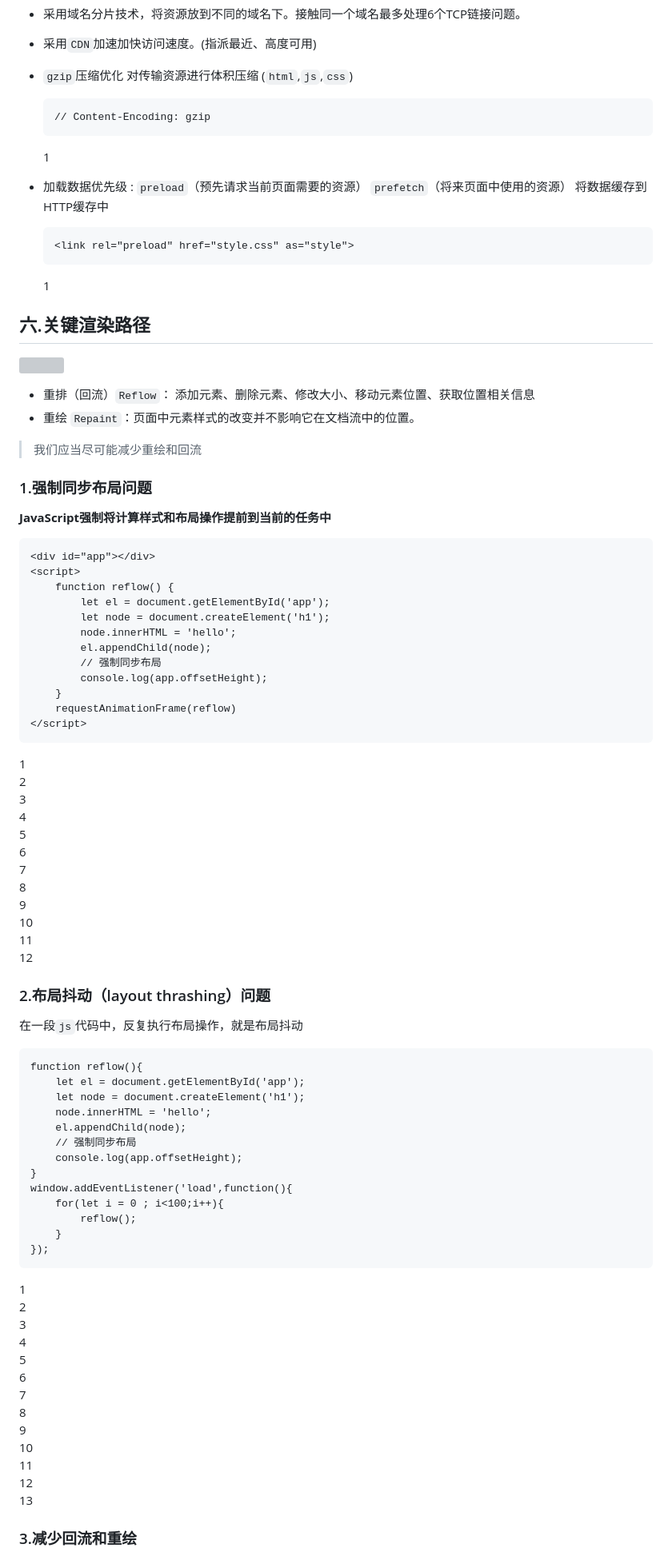
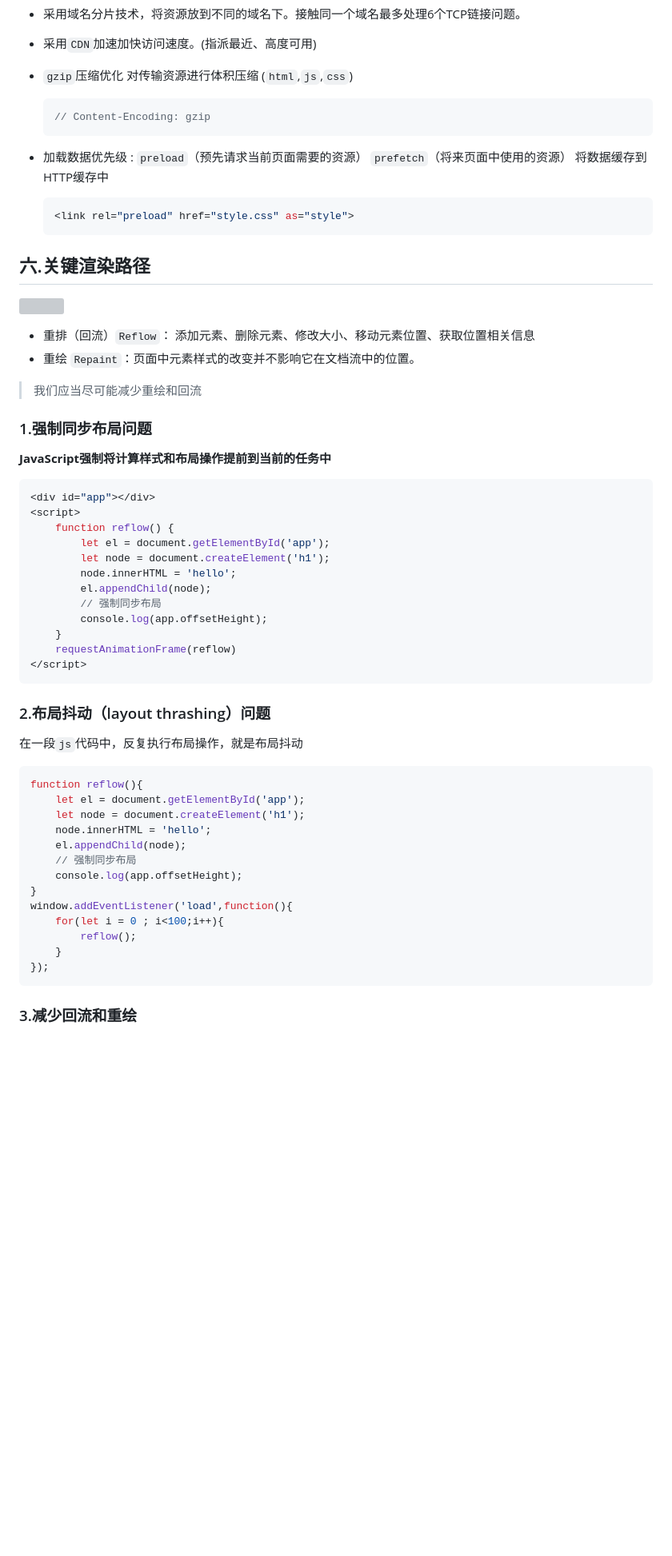
Before and after one commit to zjoney/rendering-principles-of-the-browser, a Markdown page: doc.md, the part around one of its changes. Shown at 80% size. Drawn GitHub-style; blank space fills up the shorter version; grey boxes are pictures that could not be loaded.

````diff
--- a/doc.md
+++ b/doc.md
@@ -533,20 +380,16 @@ function layout(element) {
 
 -   `gzip`压缩优化 对传输资源进行体积压缩 (`html`,`js`,`css`)
 
-    ```
+    ```js
     // Content-Encoding: gzip
     ```
-
-    1
 
 
 -   加载数据优先级 : `preload`（预先请求当前页面需要的资源） `prefetch`（将来页面中使用的资源） 将数据缓存到HTTP缓存中
 
-    ```
+    ```js
     <link rel="preload" href="style.css" as="style">
     ```
-
-    1
 
 
 ## 六.关键渲染路径
@@ -561,7 +404,7 @@ function layout(element) {
 
 **JavaScript强制将计算样式和布局操作提前到当前的任务中**
 
-```
+```js
 <div id="app"></div>
 <script>
     function reflow() {
@@ -576,25 +419,11 @@ function layout(element) {
 </script>
 ```
 
-1
-2
-3
-4
-5
-6
-7
-8
-9
-10
-11
-12
-
-
 ### 2.布局抖动（layout thrashing）问题
 
 在一段`js`代码中，反复执行布局操作，就是布局抖动
 
-```
+```js
 function reflow(){
     let el = document.getElementById('app');
     let node = document.createElement('h1');
@@ -609,21 +438,6 @@ window.addEventListener('load',function(){
     }
 });
 ```
-
-1
-2
-3
-4
-5
-6
-7
-8
-9
-10
-11
-12
-13
-
 
 ### 3.减少回流和重绘
 
````
Also changed, not shown: other parts of doc.md (+16 -246 lines).
